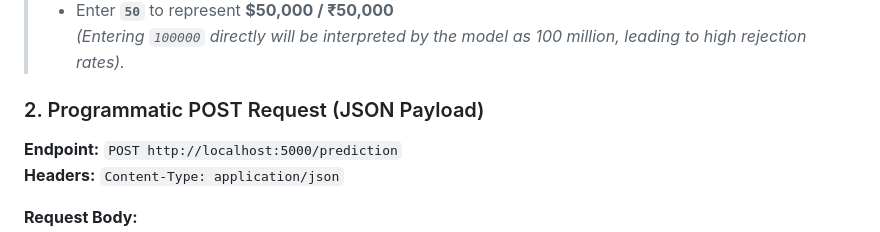
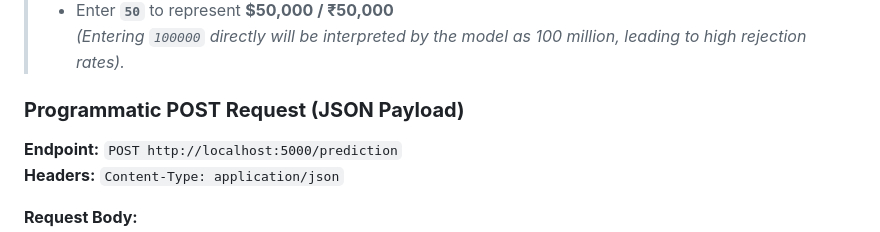
Before and after one commit to sanasheikh01206-bot/loan-approval-mlops, a Markdown page: README.md, the part around the change. Rendered like a GitHub page.

Commit message:
Revise README for loan approval prediction API
Updated README to enhance project description, overview, and guidelines for loan approval prediction API.

```diff
--- a/README.md
+++ b/README.md
@@ -93,7 +93,7 @@ loan-approval-api/
 > * Enter **`50`** to represent **$50,000 / ₹50,000**
 > *(Entering `100000` directly will be interpreted by the model as 100 million, leading to high rejection rates).*
 
-### 2. Programmatic POST Request (JSON Payload)
+### **Programmatic POST Request (JSON Payload)**
 
 **Endpoint:** `POST http://localhost:5000/prediction`
 **Headers:** `Content-Type: application/json`
```
